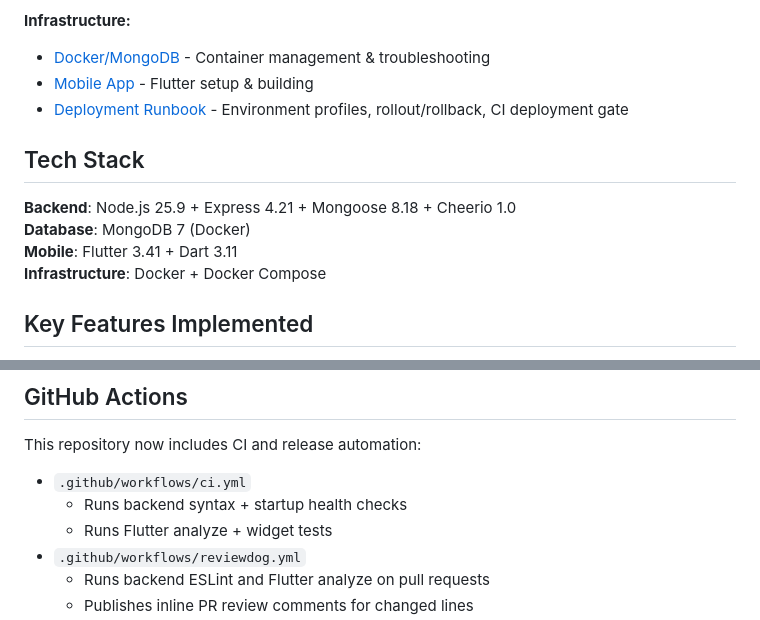
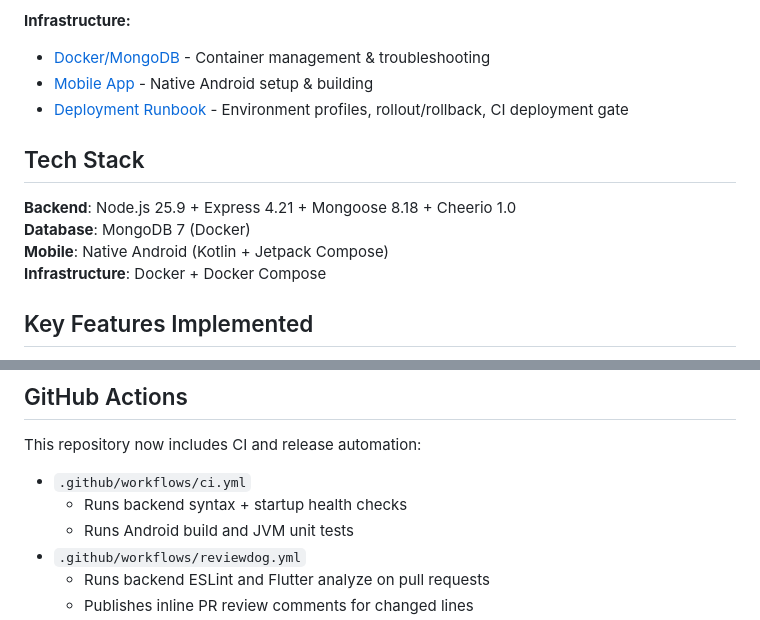
Before and after one commit to sachudj/vruttaant-app, a Markdown page: README.md, 2 parts joined by grey strips. GitHub-like rendering.

```diff
--- a/README.md
+++ b/README.md
@@ -66,14 +65,14 @@ vruttaant-app/
 
 **Infrastructure:**
 - [Docker/MongoDB](./docs/DOCKER.md) - Container management & troubleshooting
-- [Mobile App](./docs/MOBILE_APP.md) - Flutter setup & building
+- [Mobile App](./docs/MOBILE_APP.md) - Native Android setup & building
 - [Deployment Runbook](./docs/DEPLOYMENT.md) - Environment profiles, rollout/rollback, CI deployment gate
 
 ## Tech Stack
 
 **Backend**: Node.js 25.9 + Express 4.21 + Mongoose 8.18 + Cheerio 1.0
 **Database**: MongoDB 7 (Docker)
-**Mobile**: Flutter 3.41 + Dart 3.11
+**Mobile**: Native Android (Kotlin + Jetpack Compose)
 **Infrastructure**: Docker + Docker Compose
 
 ## Key Features Implemented
@@ -193,7 +192,7 @@ This repository now includes CI and release automation:
 
 - `.github/workflows/ci.yml`
   - Runs backend syntax + startup health checks
-  - Runs Flutter analyze + widget tests
+  - Runs Android build and JVM unit tests
 - `.github/workflows/reviewdog.yml`
   - Runs backend ESLint and Flutter analyze on pull requests
   - Publishes inline PR review comments for changed lines
```
Also changed, not shown: other parts of README.md (+14 -15 lines).
